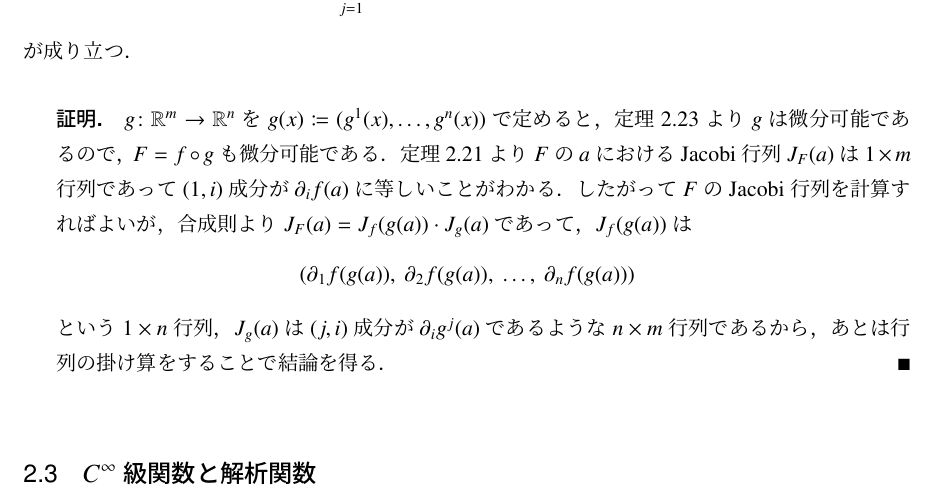
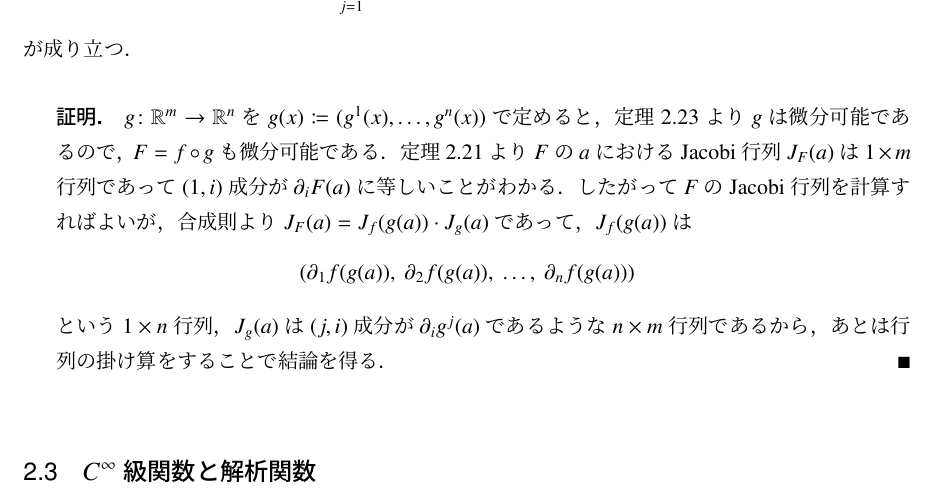
Before and after one commit to xenolay/calculus_on_manifolds, a LaTeX document (Calculus_on_Manifolds.tex, which reads section2.tex): part of page 28 of 102, cut so that both start at the same text. Compiled offline with upLaTeX and dvipdfmx.

Commit message:
typo修正

```diff
--- a/section2.tex
+++ b/section2.tex
@@ -341,7 +341,7 @@ F \colon \Real^m \ni x \mapsto f(g^1(x), g^2(x), \dots, g^m(x)) \in \Real
 \end{prop}
 
 \begin{proof}
-$g \colon \Real^m \to \Real^n$を$g(x) \coloneqq (g^1(x), \dots, g^n(x))$で定めると，\cref{C1なら微分可能} より$g$は微分可能であるので，$F = f \circ g$も微分可能である．\cref{微分可能なら偏微分可能} より$F$の$a$における Jacobi 行列$J_F(a)$は$1 \times m$行列であって$(1,i)$成分が$\partial_i f (a)$に等しいことがわかる．したがって$F$の Jacobi 行列を計算すればよいが，合成則より$J_F(a) = J_f (g(a)) \cdot J_g(a)$であって，$J_f(g(a))$は
+$g \colon \Real^m \to \Real^n$を$g(x) \coloneqq (g^1(x), \dots, g^n(x))$で定めると，\cref{C1なら微分可能} より$g$は微分可能であるので，$F = f \circ g$も微分可能である．\cref{微分可能なら偏微分可能} より$F$の$a$における Jacobi 行列$J_F(a)$は$1 \times m$行列であって$(1,i)$成分が$\partial_i F (a)$に等しいことがわかる．したがって$F$の Jacobi 行列を計算すればよいが，合成則より$J_F(a) = J_f (g(a)) \cdot J_g(a)$であって，$J_f(g(a))$は
 \begin{equation}
 \left( \partial_1 f(g(a)),\ \partial_2 f(g(a)),\ \dots,\ \partial_n f(g(a))  \right)
 \end{equation}という$1 \times n$行列，$J_g(a)$は$(j,i)$成分が$\partial_i g^j(a)$であるような$n \times m$行列であるから，あとは行列の掛け算をすることで結論を得る．
```
